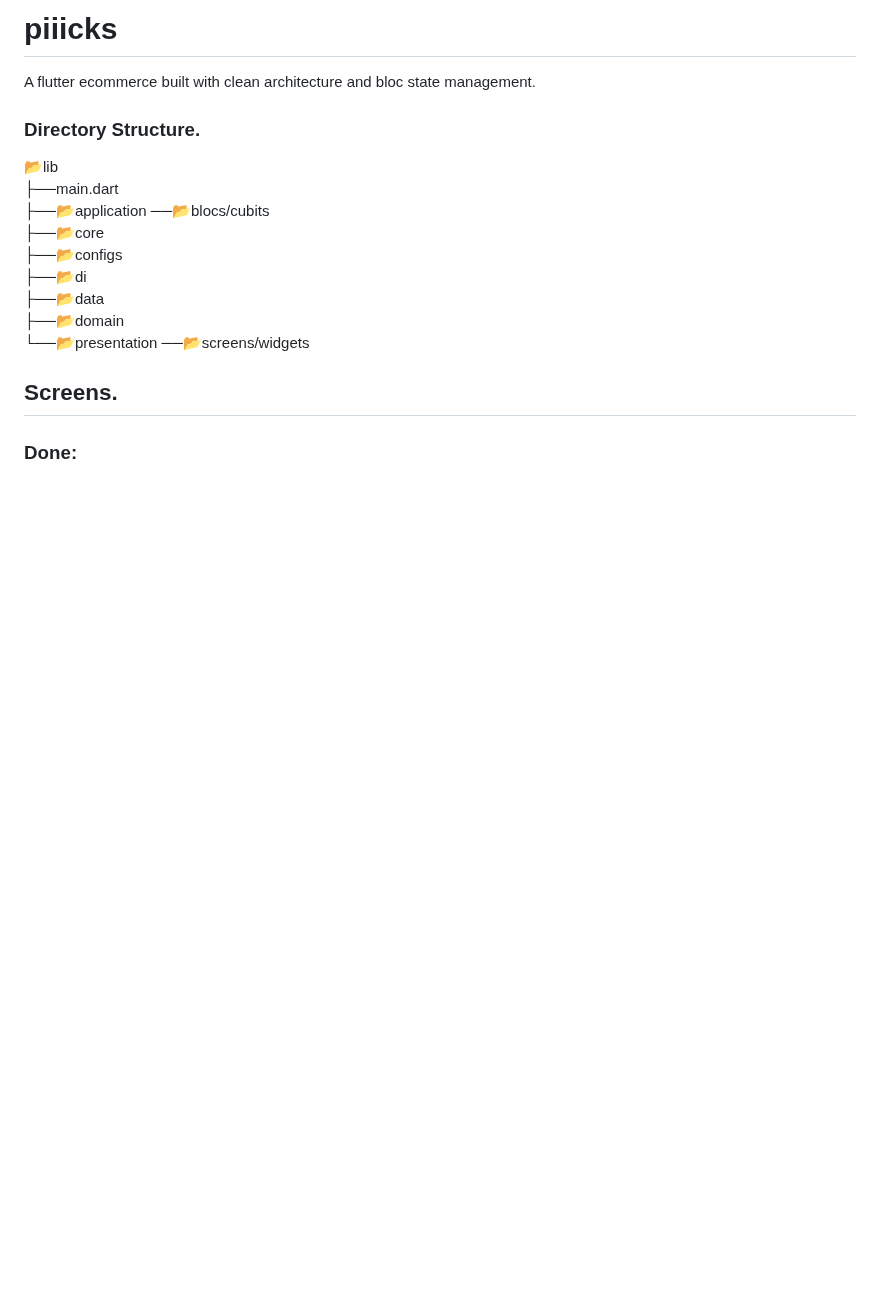
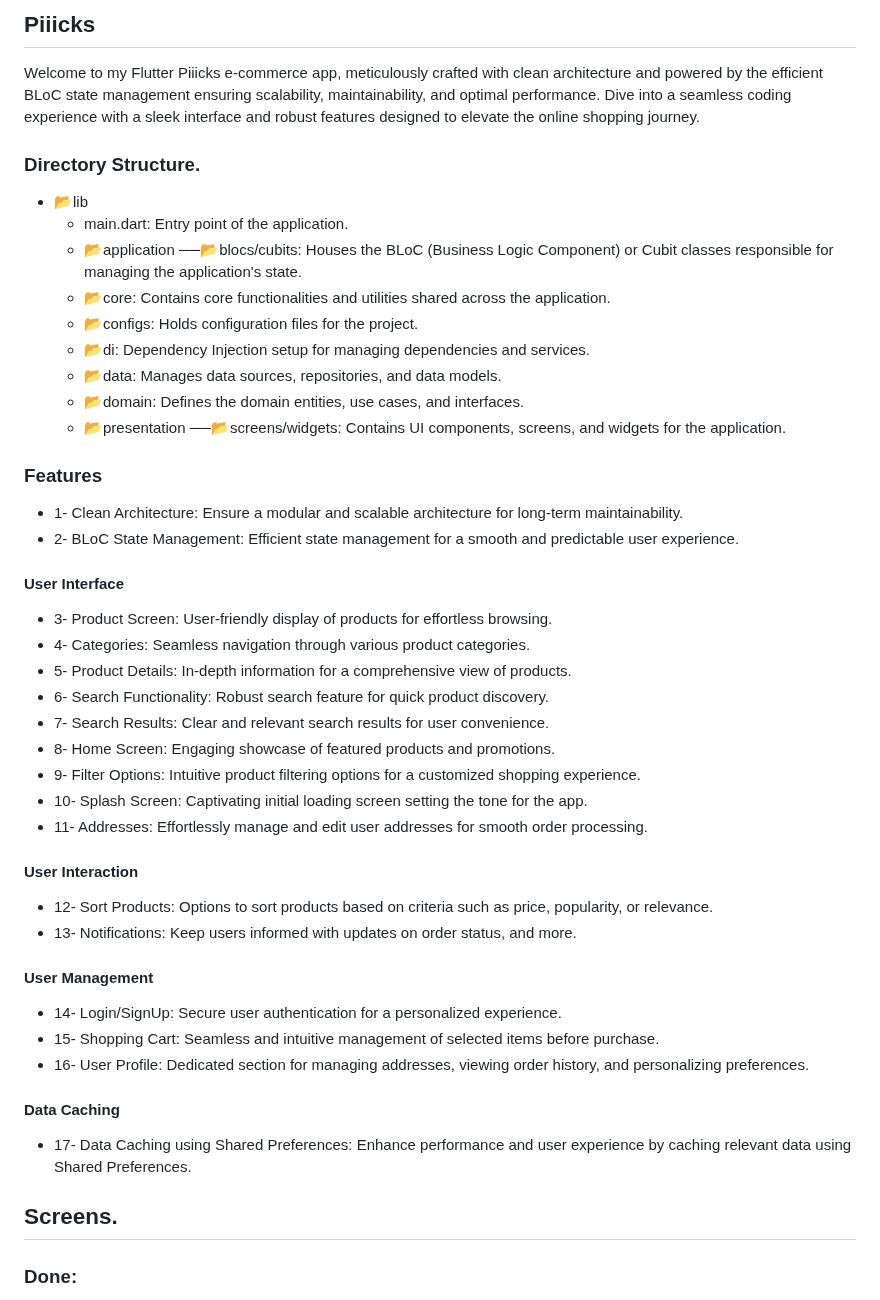
Before and after one commit to mo7amedaliEbaid/piiicks-ecommerce, a Markdown page: README.md, the part around the change. Rendered like a GitHub page; blank space fills up the shorter version.

```diff
--- a/README.md
+++ b/README.md
@@ -1,17 +1,39 @@
-# piiicks
-A flutter ecommerce built with clean architecture and bloc state management.
+## Piiicks
+Welcome to my Flutter Piiicks e-commerce app, meticulously crafted with clean architecture and powered by the efficient BLoC state management ensuring scalability, maintainability, and optimal performance. Dive into a seamless coding experience with a sleek interface and robust features designed to elevate the online shopping journey.
 
 ### Directory Structure.
+- 📂lib
+  - main.dart: Entry point of the application.
+  - 📂application ──📂blocs/cubits: Houses the BLoC (Business Logic Component) or Cubit classes responsible for managing the application's state.
+  - 📂core: Contains core functionalities and utilities shared across the application.
+  - 📂configs: Holds configuration files for the project.
+  - 📂di: Dependency Injection setup for managing dependencies and services.
+  - 📂data: Manages data sources, repositories, and data models.
+  - 📂domain: Defines the domain entities, use cases, and interfaces.
+  - 📂presentation  ──📂screens/widgets: Contains UI components, screens, and widgets for the application.
 
-📂lib
-├──main.dart
-├──📂application ──📂blocs/cubits
-├──📂core
-├──📂configs
-├──📂di
-├──📂data
-├──📂domain
-└──📂presentation  ──📂screens/widgets
+### Features
+- 1- Clean Architecture: Ensure a modular and scalable architecture for long-term maintainability.
+- 2- BLoC State Management: Efficient state management for a smooth and predictable user experience.
+#### User Interface
+- 3- Product Screen: User-friendly display of products for effortless browsing.
+- 4- Categories: Seamless navigation through various product categories.
+- 5- Product Details: In-depth information for a comprehensive view of products.
+- 6- Search Functionality: Robust search feature for quick product discovery.
+- 7- Search Results: Clear and relevant search results for user convenience.
+- 8- Home Screen: Engaging showcase of featured products and promotions.
+- 9- Filter Options: Intuitive product filtering options for a customized shopping experience.
+- 10- Splash Screen: Captivating initial loading screen setting the tone for the app.
+- 11- Addresses: Effortlessly manage and edit user addresses for smooth order processing.
+#### User Interaction
+- 12- Sort Products: Options to sort products based on criteria such as price, popularity, or relevance.
+- 13- Notifications: Keep users informed with updates on order status, and more.
+#### User Management
+- 14- Login/SignUp: Secure user authentication for a personalized experience.
+- 15- Shopping Cart: Seamless and intuitive management of selected items before purchase.
+- 16- User Profile: Dedicated section for managing addresses, viewing order history, and personalizing preferences.
+#### Data Caching
+- 17- Data Caching using Shared Preferences: Enhance performance and user experience by caching relevant data using Shared Preferences.
 
 ## Screens.
 ### Done:
```
